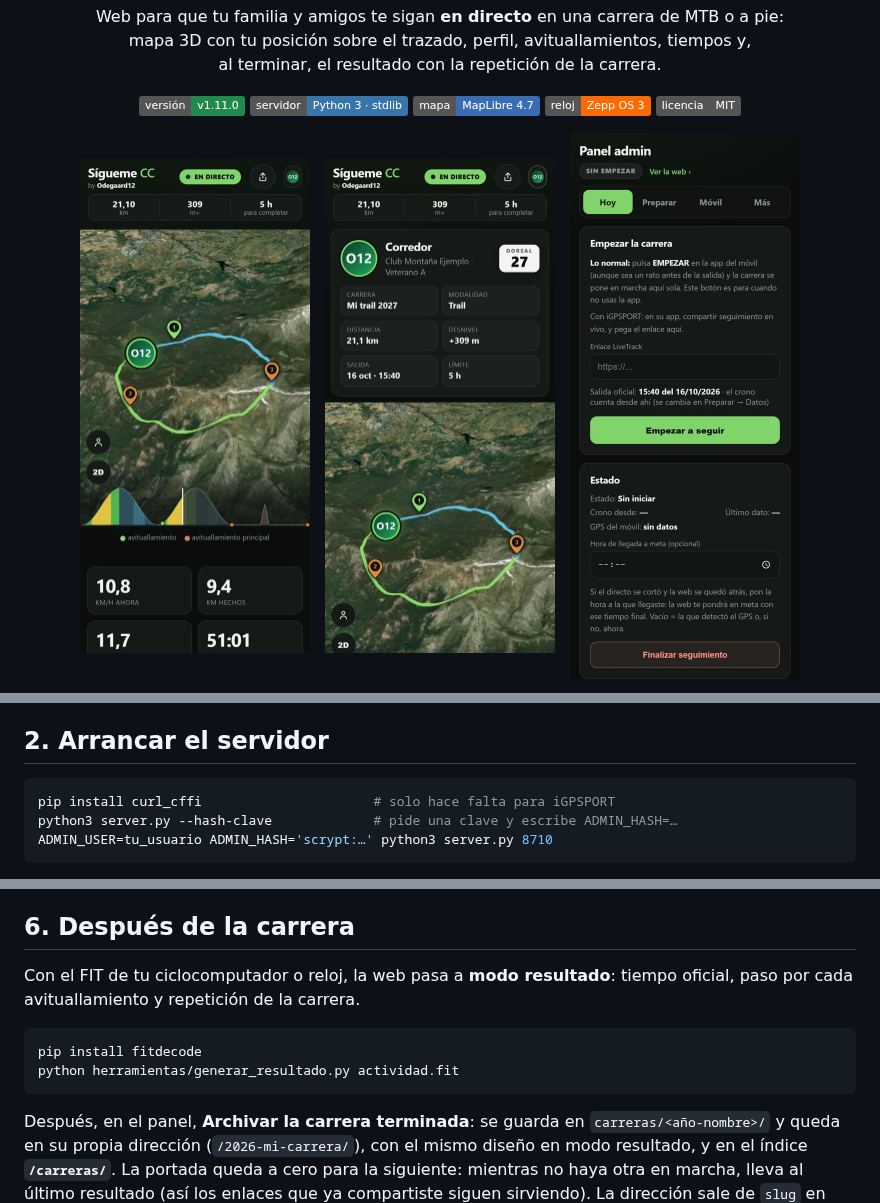
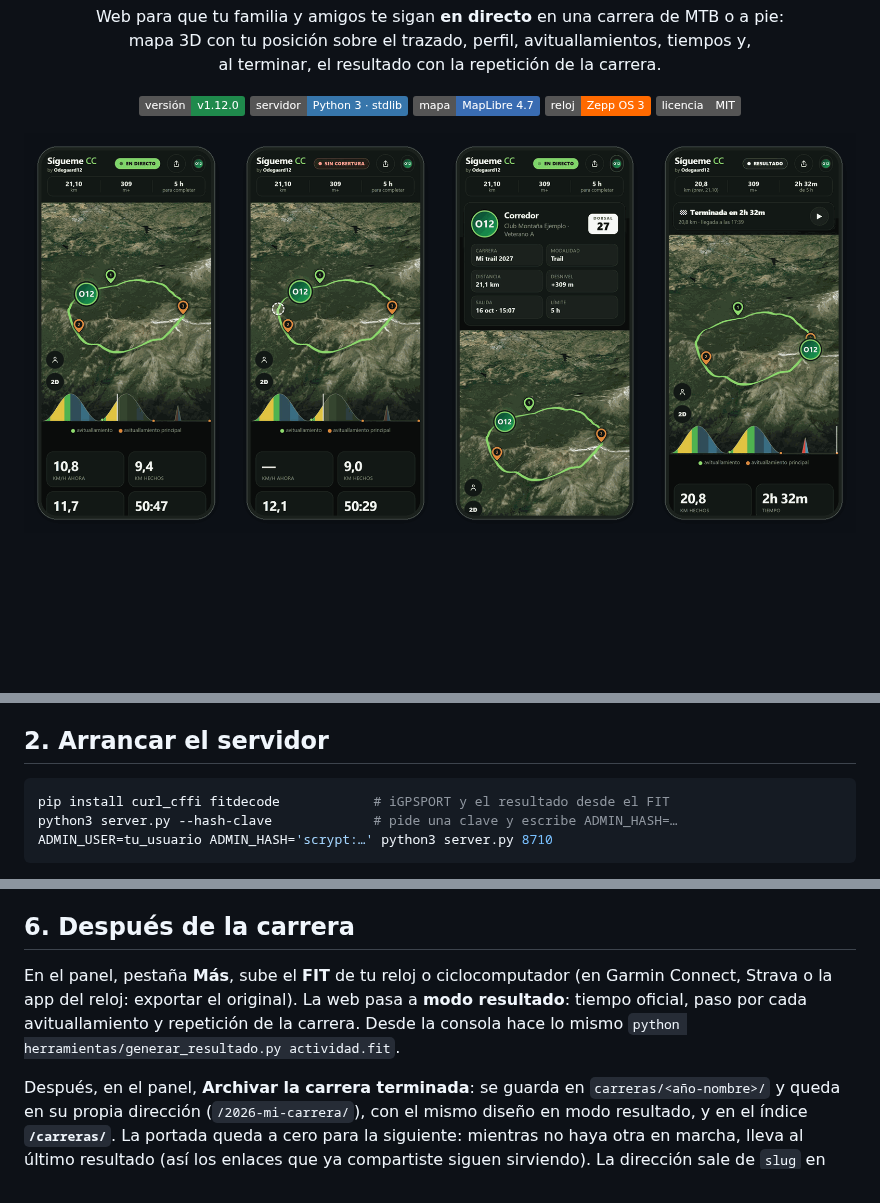
Before and after one commit to odegaard12/Sigueme-CC-Running, a Markdown page: README.md, 3 parts joined by grey strips. Drawn GitHub-style; pictures changed too: docs/capturas/ficha.jpg (deleted), docs/capturas/movil.jpg (deleted), docs/capturas/panel.jpg (deleted); badges without logos; blank space fills up the shorter version.

````diff
--- a/README.md
+++ b/README.md
@@ -11,7 +11,7 @@
 </p>
 
 <p align="center">
-  <img alt="versión" src="https://img.shields.io/badge/versión-v1.11.0-1f8a4c">
+  <img alt="versión" src="https://img.shields.io/badge/versión-v1.12.0-1f8a4c">
   <img alt="Python" src="https://img.shields.io/badge/servidor-Python%203%20·%20stdlib-3776ab">
   <img alt="MapLibre" src="https://img.shields.io/badge/mapa-MapLibre%204.7-396cb2">
   <img alt="Zepp OS" src="https://img.shields.io/badge/reloj-Zepp%20OS%203-ff6a00">
@@ -19,10 +19,6 @@
 </p>
 
 <p align="center">
-  <img src="docs/capturas/movil.jpg" width="230" alt="Web en el móvil">
-  &nbsp;
-  <img src="docs/capturas/ficha.jpg" width="230" alt="Ficha del corredor">
-  &nbsp;
-  <img src="docs/capturas/panel.jpg" width="230" alt="Panel de administración">
+  <img src="docs/capturas/portada.png" width="900" alt="En directo, sin cobertura, ficha del corredor y resultado, en el móvil">
 </p>
 <p align="center">
@@ -57,7 +56,7 @@
 ## 2. Arrancar el servidor
 
 ```bash
-pip install curl_cffi                      # solo hace falta para iGPSPORT
+pip install curl_cffi fitdecode            # iGPSPORT y el resultado desde el FIT
 python3 server.py --hash-clave             # pide una clave y escribe ADMIN_HASH=…
 ADMIN_USER=tu_usuario ADMIN_HASH='scrypt:…' python3 server.py 8710
 ```
@@ -142,13 +141,11 @@ caducado, sin datos desde hace X minutos…
 
 ## 6. Después de la carrera
 
-Con el FIT de tu ciclocomputador o reloj, la web pasa a **modo resultado**:
-tiempo oficial, paso por cada avituallamiento y repetición de la carrera.
-
-```bash
-pip install fitdecode
-python herramientas/generar_resultado.py actividad.fit
-```
+En el panel, pestaña **Más**, sube el **FIT** de tu reloj o ciclocomputador (en
+Garmin Connect, Strava o la app del reloj: exportar el original). La web pasa a
+**modo resultado**: tiempo oficial, paso por cada avituallamiento y repetición de
+la carrera. Desde la consola hace lo mismo
+`python herramientas/generar_resultado.py actividad.fit`.
 
 Después, en el panel, **Archivar la carrera terminada**: se guarda en
 `carreras/<año-nombre>/` y queda en su propia dirección (`/2026-mi-carrera/`),
````
Also changed, not shown: other parts of README.md (+4 -1 lines), CHANGELOG.md (+15 -0 lines), docs/GUIA-CARRERA.md (+7 -6 lines), docs/capturas/panel.png (added), 6 other files.
